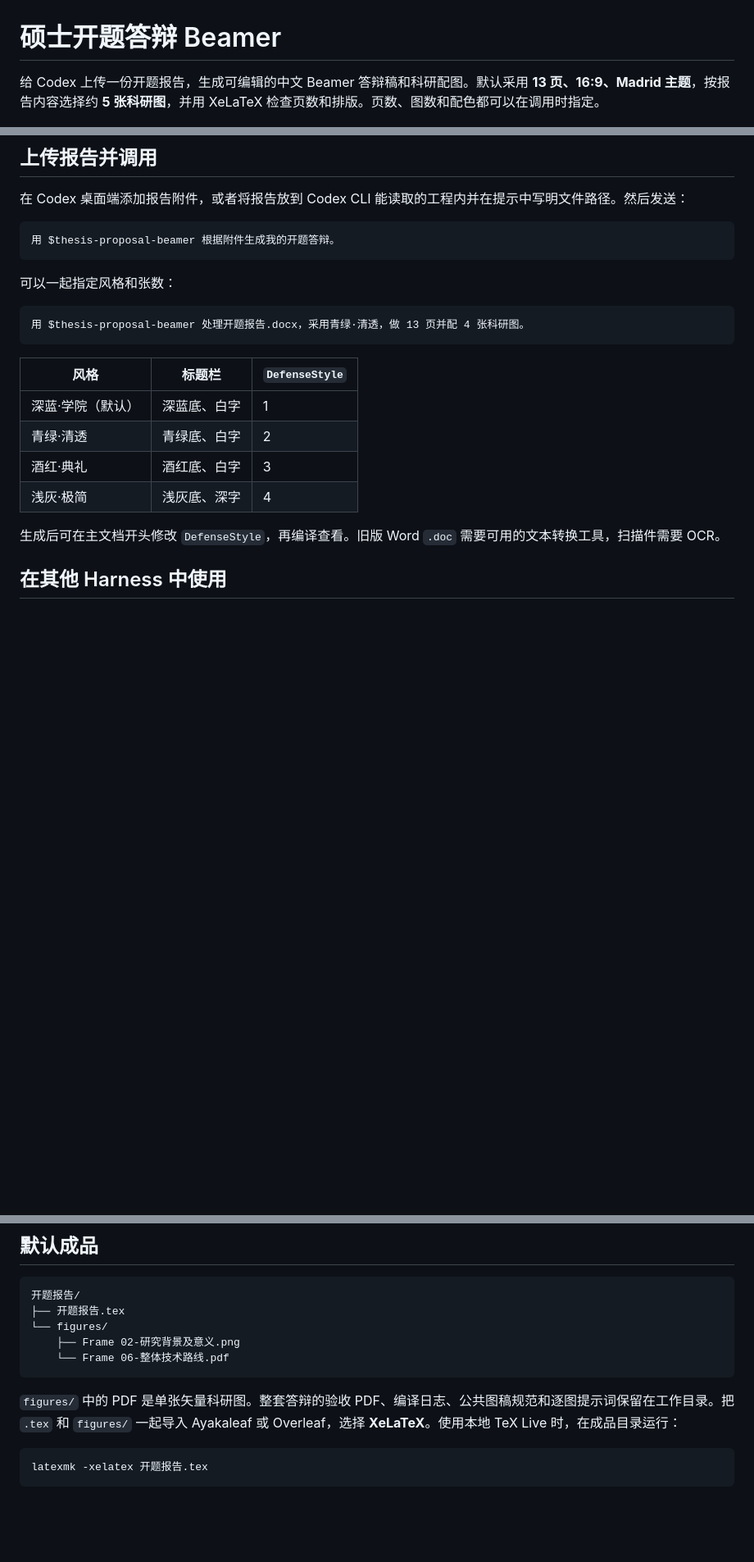
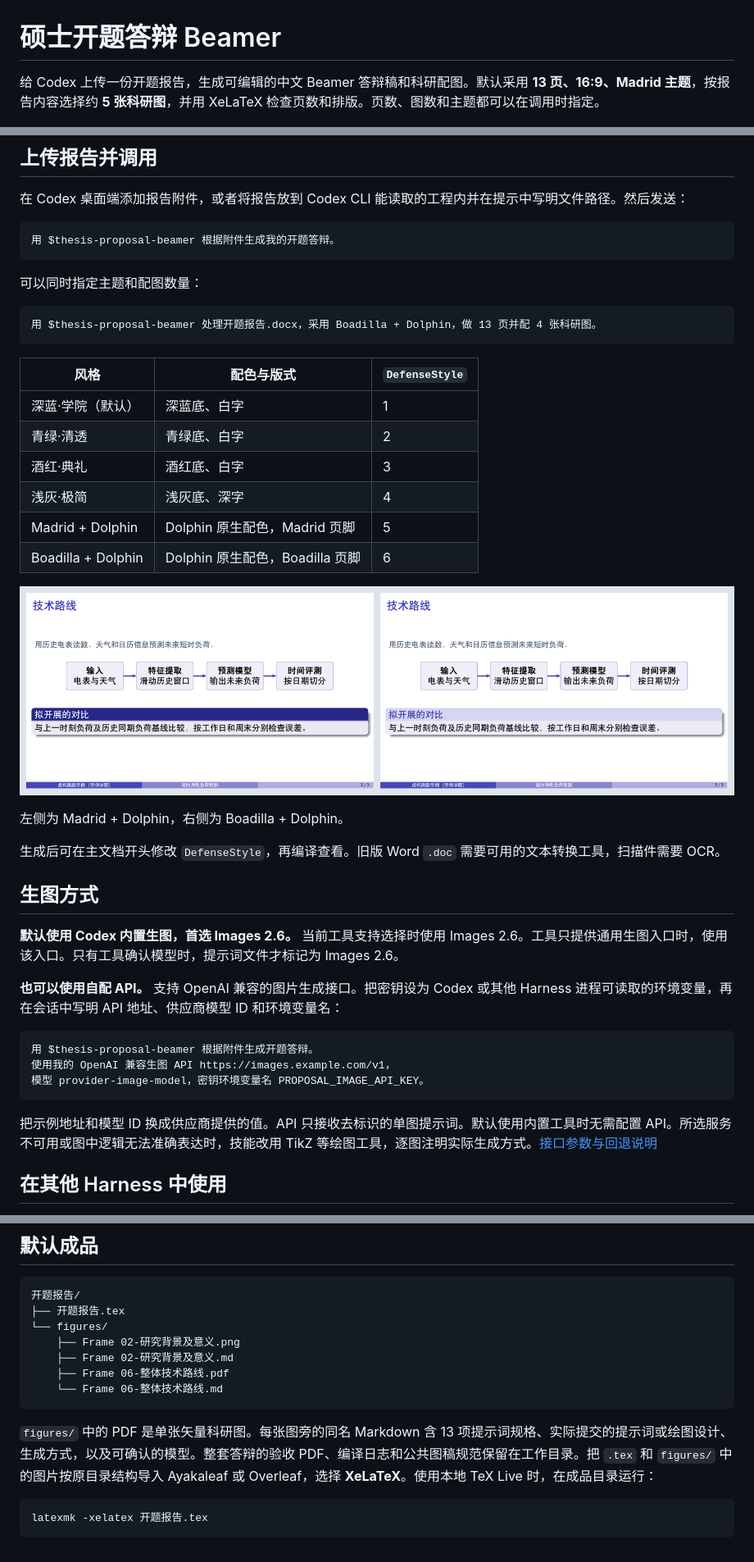
Before and after one commit to ssxszc/docx2Latex, a Markdown page: README.md, 3 parts joined by grey strips. Shown at 82% size. Drawn GitHub-style; pictures changed too: docs/dolphin-preview.png (added); blank space fills up the shorter version.

Commit message:
Add image prompt deliverables and Dolphin themes

```diff
--- a/README.md
+++ b/README.md
@@ -1,6 +1,6 @@
 # 硕士开题答辩 Beamer
 
-给 Codex 上传一份开题报告，生成可编辑的中文 Beamer 答辩稿和科研配图。默认采用 **13 页、16:9、Madrid 主题**，按报告内容选择约 **5 张科研图**，并用 XeLaTeX 检查页数和排版。页数、图数和配色都可以在调用时指定。
+给 Codex 上传一份开题报告，生成可编辑的中文 Beamer 答辩稿和科研配图。默认采用 **13 页、16:9、Madrid 主题**，按报告内容选择约 **5 张科研图**，并用 XeLaTeX 检查页数和排版。页数、图数和主题都可以在调用时指定。
 
 ![同一张中文 Beamer 示例页的四种标题栏配色](docs/style-preview.png)
 
@@ -27,18 +27,36 @@ git clone https://github.com/ssxszc/thesis-proposal-beamer.git "$HOME/.agents/sk
 
     用 $thesis-proposal-beamer 根据附件生成我的开题答辩。
 
-可以一起指定风格和张数：
+可以同时指定主题和配图数量：
 
-    用 $thesis-proposal-beamer 处理开题报告.docx，采用青绿·清透，做 13 页并配 4 张科研图。
+    用 $thesis-proposal-beamer 处理开题报告.docx，采用 Boadilla + Dolphin，做 13 页并配 4 张科研图。
 
-| 风格 | 标题栏 | `DefenseStyle` |
+| 风格 | 配色与版式 | `DefenseStyle` |
 | --- | --- | --- |
 | 深蓝·学院（默认） | 深蓝底、白字 | 1 |
 | 青绿·清透 | 青绿底、白字 | 2 |
 | 酒红·典礼 | 酒红底、白字 | 3 |
 | 浅灰·极简 | 浅灰底、深字 | 4 |
+| Madrid + Dolphin | Dolphin 原生配色，Madrid 页脚 | 5 |
+| Boadilla + Dolphin | Dolphin 原生配色，Boadilla 页脚 | 6 |
+
+![Madrid + Dolphin 与 Boadilla + Dolphin 的 XeLaTeX 实际渲染](docs/dolphin-preview.png)
+
+左侧为 Madrid + Dolphin，右侧为 Boadilla + Dolphin。
 
 生成后可在主文档开头修改 `DefenseStyle`，再编译查看。旧版 Word `.doc` 需要可用的文本转换工具，扫描件需要 OCR。
+
+## 生图方式
+
+**默认使用 Codex 内置生图，首选 Images 2.6。** 当前工具支持选择时使用 Images 2.6。工具只提供通用生图入口时，使用该入口。只有工具确认模型时，提示词文件才标记为 Images 2.6。
+
+**也可以使用自配 API。** 支持 OpenAI 兼容的图片生成接口。把密钥设为 Codex 或其他 Harness 进程可读取的环境变量，再在会话中写明 API 地址、供应商模型 ID 和环境变量名：
+
+    用 $thesis-proposal-beamer 根据附件生成开题答辩。
+    使用我的 OpenAI 兼容生图 API https://images.example.com/v1，
+    模型 provider-image-model，密钥环境变量名 PROPOSAL_IMAGE_API_KEY。
+
+把示例地址和模型 ID 换成供应商提供的值。API 只接收去标识的单图提示词。默认使用内置工具时无需配置 API。所选服务不可用或图中逻辑无法准确表达时，技能改用 TikZ 等绘图工具，逐图注明实际生成方式。[接口参数与回退说明](references/image-backends.md)
 
 ## 在其他 Harness 中使用
 
@@ -53,10 +71,12 @@ git clone https://github.com/ssxszc/thesis-proposal-beamer.git "$HOME/.agents/sk
 ├── 开题报告.tex
 └── figures/
     ├── Frame 02-研究背景及意义.png
-    └── Frame 06-整体技术路线.pdf
+    ├── Frame 02-研究背景及意义.md
+    ├── Frame 06-整体技术路线.pdf
+    └── Frame 06-整体技术路线.md
 ~~~
 
-`figures/` 中的 PDF 是单张矢量科研图。整套答辩的验收 PDF、编译日志、公共图稿规范和逐图提示词保留在工作目录。把 `.tex` 和 `figures/` 一起导入 Ayakaleaf 或 Overleaf，选择 **XeLaTeX**。使用本地 TeX Live 时，在成品目录运行：
+`figures/` 中的 PDF 是单张矢量科研图。每张图旁的同名 Markdown 含 13 项提示词规格、实际提交的提示词或绘图设计、生成方式，以及可确认的模型。整套答辩的验收 PDF、编译日志和公共图稿规范保留在工作目录。把 `.tex` 和 `figures/` 中的图片按原目录结构导入 Ayakaleaf 或 Overleaf，选择 **XeLaTeX**。使用本地 TeX Live 时，在成品目录运行：
 
 ~~~bash
 latexmk -xelatex 开题报告.tex
```
Also changed, not shown: SKILL.md (+4 -4 lines), references/figures.md (+6 -2 lines), references/image-backends.md (added, +23 -0 lines), 3 other files.
